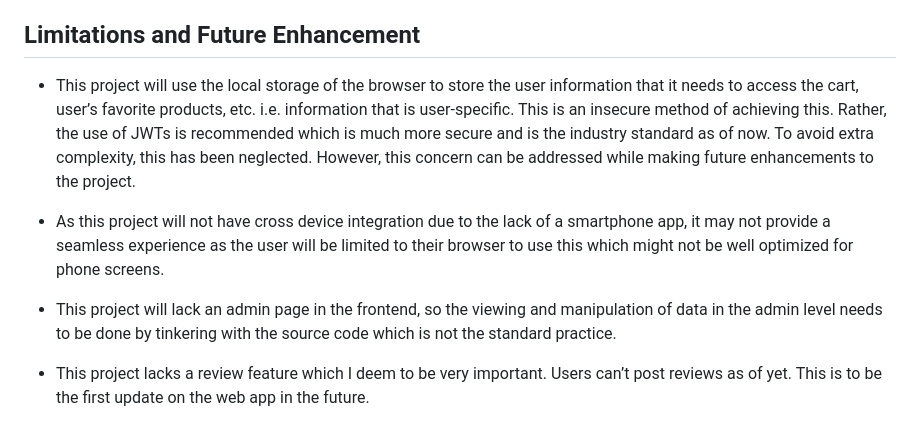
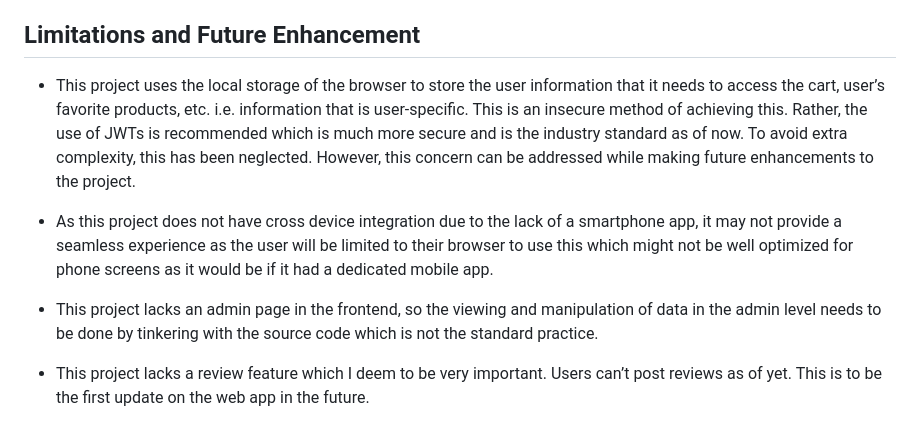
Before and after one commit to AnveshanTimsina/dbms_project_frontend, a Markdown page: README.md, the part around the change. Drawn GitHub-style.

Commit message:
final update README.md

```diff
--- a/README.md
+++ b/README.md
@@ -73,10 +73,10 @@ Knowing that this was the first project I'd be hosting somewhere other than my o
 
 ## Limitations and Future Enhancement
 
-- This project will use the local storage of the browser to store the user information that it needs to access the cart, user’s favorite products, etc. i.e. information that is user-specific. This is an insecure method of achieving this. Rather, the use of JWTs is recommended which is much more secure and is the industry standard as of now. To avoid extra complexity, this has been neglected. However, this concern can be addressed while making future enhancements to the project.
+- This project uses the local storage of the browser to store the user information that it needs to access the cart, user’s favorite products, etc. i.e. information that is user-specific. This is an insecure method of achieving this. Rather, the use of JWTs is recommended which is much more secure and is the industry standard as of now. To avoid extra complexity, this has been neglected. However, this concern can be addressed while making future enhancements to the project.
 
-- As this project will not have cross device integration due to the lack of a smartphone app, it may not provide a seamless experience as the user will be limited to their browser to use this which might not be well optimized for phone screens.
+- As this project does not have cross device integration due to the lack of a smartphone app, it may not provide a seamless experience as the user will be limited to their browser to use this which might not be well optimized for phone screens as it would be if it had a dedicated mobile app.
 
-- This project will lack an admin page in the frontend, so the viewing and manipulation of data in the admin level needs to be done by tinkering with the source code which is not the standard practice.
+- This project lacks an admin page in the frontend, so the viewing and manipulation of data in the admin level needs to be done by tinkering with the source code which is not the standard practice.
 
 - This project lacks a review feature which I deem to be very important. Users can’t post reviews as of yet. This is to be the first update on the web app in the future.
```
